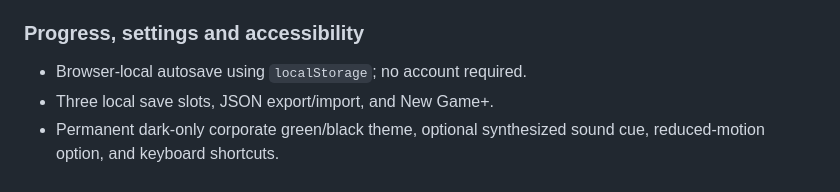
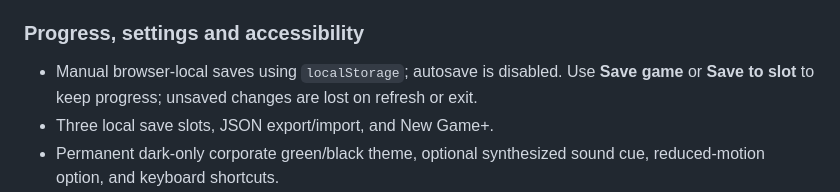
Before and after one commit to shreebalaji767/CEO-HACK-THE-CORPORATION, a Markdown page: README.md, the part around the change. GitHub-like rendering.

Commit message:
Document manual-only game saving

```diff
--- a/README.md
+++ b/README.md
@@ -23,7 +23,7 @@ A responsive corporate satire game suite built with plain HTML, CSS and JavaScri
 - All terminal commands are harmless local simulations. They do not scan networks, access remote systems, or perform real security operations.
 
 ### Progress, settings and accessibility
-- Browser-local autosave using `localStorage`; no account required.
+- Manual browser-local saves using `localStorage`; autosave is disabled. Use **Save game** or **Save to slot** to keep progress; unsaved changes are lost on refresh or exit.
 - Three local save slots, JSON export/import, and New Game+.
 - Permanent dark-only corporate green/black theme, optional synthesized sound cue, reduced-motion option, and keyboard shortcuts.
 - Landing page navigation, logo-to-home behavior, responsive layout and custom SVG favicon.
```
